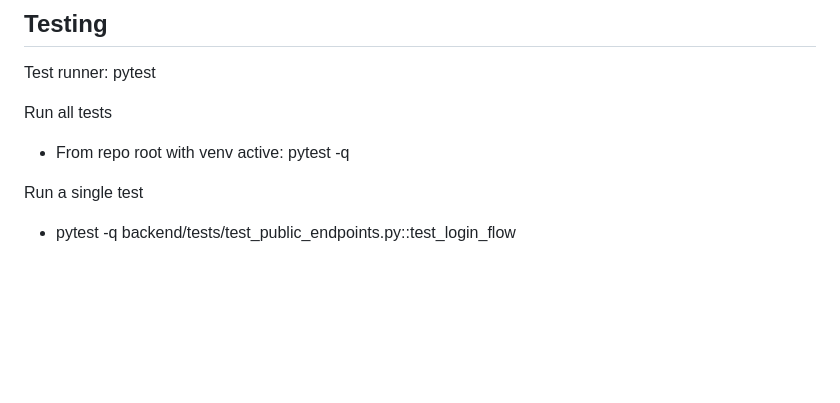
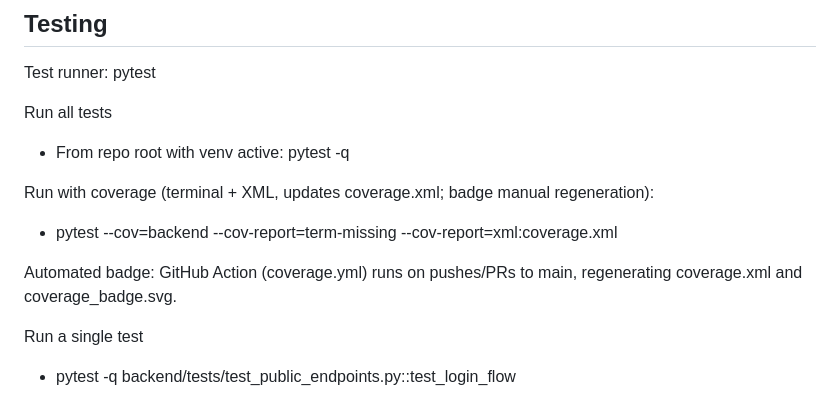
Before and after one commit to LeeBaker3/story_gen_for_work, a Markdown page: README.md, the part around one of its changes. Drawn GitHub-style; blank space fills up the shorter version.

```diff
--- a/README.md
+++ b/README.md
@@ -104,6 +104,11 @@ Test runner: pytest
 Run all tests
 - From repo root with venv active: pytest -q
 
+Run with coverage (terminal + XML, updates coverage.xml; badge manual regeneration):
+- pytest --cov=backend --cov-report=term-missing --cov-report=xml:coverage.xml
+
+Automated badge: GitHub Action (coverage.yml) runs on pushes/PRs to main, regenerating coverage.xml and coverage_badge.svg.
+
 Run a single test
 - pytest -q backend/tests/test_public_endpoints.py::test_login_flow
 
```
Also changed, not shown: other parts of README.md (+93 -4 lines).
